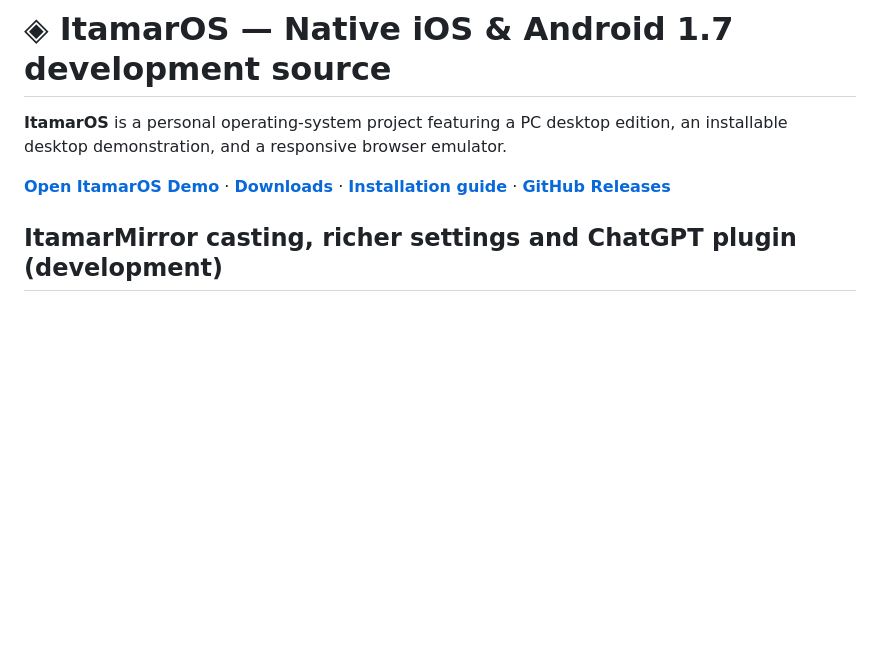
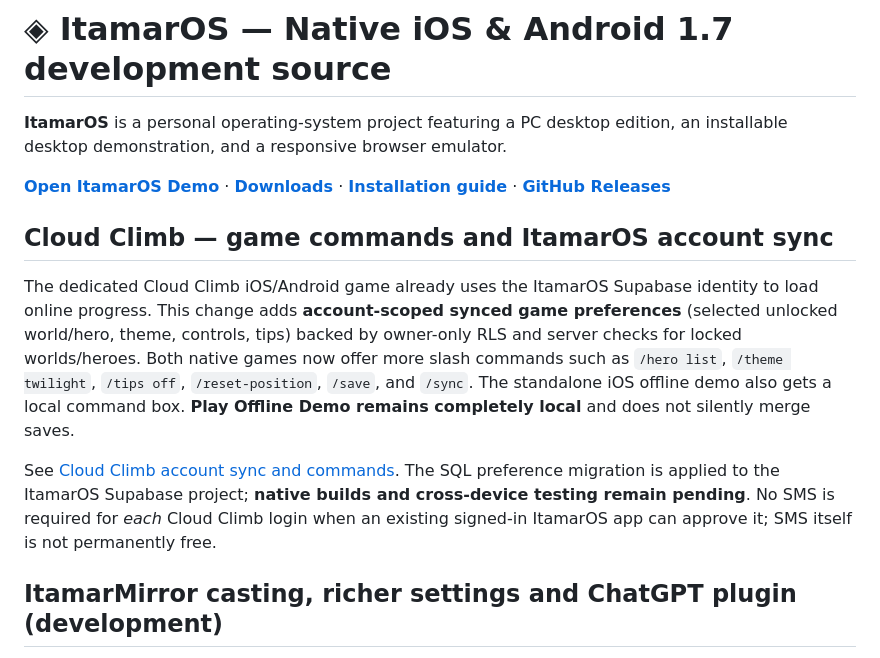
Before and after one commit to itamarnintendo04-arch/ItamarOS, a Markdown page: README.md, the part around the change. Rendered like a GitHub page; blank space fills up the shorter version.

Commit message:
Document Cloud Climb synced account settings and gameplay commands

```diff
--- a/README.md
+++ b/README.md
@@ -3,6 +3,12 @@
 **ItamarOS** is a personal operating-system project featuring a PC desktop edition, an installable desktop demonstration, and a responsive browser emulator.
 
 [**Open ItamarOS Demo**](https://itamaros-web-emulator.onrender.com/) · [**Downloads**](https://itamaros-web-emulator.onrender.com/downloads.html) · [**Installation guide**](INSTALLATION.md) · [**GitHub Releases**](https://github.com/itamarnintendo04-arch/ItamarOS/releases)
+
+## Cloud Climb — game commands and ItamarOS account sync
+
+The dedicated Cloud Climb iOS/Android game already uses the ItamarOS Supabase identity to load online progress. This change adds **account-scoped synced game preferences** (selected unlocked world/hero, theme, controls, tips) backed by owner-only RLS and server checks for locked worlds/heroes. Both native games now offer more slash commands such as `/hero list`, `/theme twilight`, `/tips off`, `/reset-position`, `/save`, and `/sync`. The standalone iOS offline demo also gets a local command box. **Play Offline Demo remains completely local** and does not silently merge saves.
+
+See [Cloud Climb account sync and commands](messaging/CLOUD_CLIMB_ACCOUNTS.md). The SQL preference migration is applied to the ItamarOS Supabase project; **native builds and cross-device testing remain pending**. No SMS is required for *each* Cloud Climb login when an existing signed-in ItamarOS app can approve it; SMS itself is not permanently free.
 
 ## ItamarMirror casting, richer settings and ChatGPT plugin (development)
 
```
